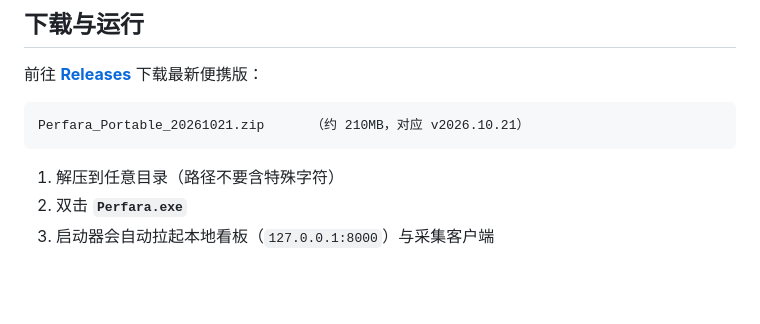
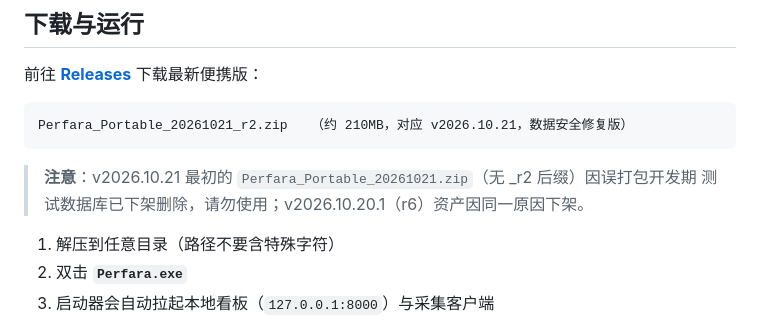
Before and after one commit to 45944831/perfara, a Markdown page: README.md, the part around the change. Rendered like a GitHub page; blank space fills up the shorter version.

Commit message:
docs: README 下载指引改指向 r2 资产（r1/r6 因数据安全下架）

````diff
--- a/README.md
+++ b/README.md
@@ -228,8 +228,11 @@ CPU（系统 / 进程 / 各核心使用率与频率 / **CPU 限频**）、内存
 前往 [**Releases**](https://github.com/45944831/perfara/releases) 下载最新便携版：
 
 ```
-Perfara_Portable_20261021.zip      （约 210MB，对应 v2026.10.21）
+Perfara_Portable_20261021_r2.zip   （约 210MB，对应 v2026.10.21，数据安全修复版）
 ```
+
+> **注意**：v2026.10.21 最初的 `Perfara_Portable_20261021.zip`（无 _r2 后缀）因误打包开发期
+> 测试数据库已下架删除，请勿使用；v2026.10.20.1（r6）资产因同一原因下架。
 
 1. 解压到任意目录（路径不要含特殊字符）
 2. 双击 **`Perfara.exe`**
````
